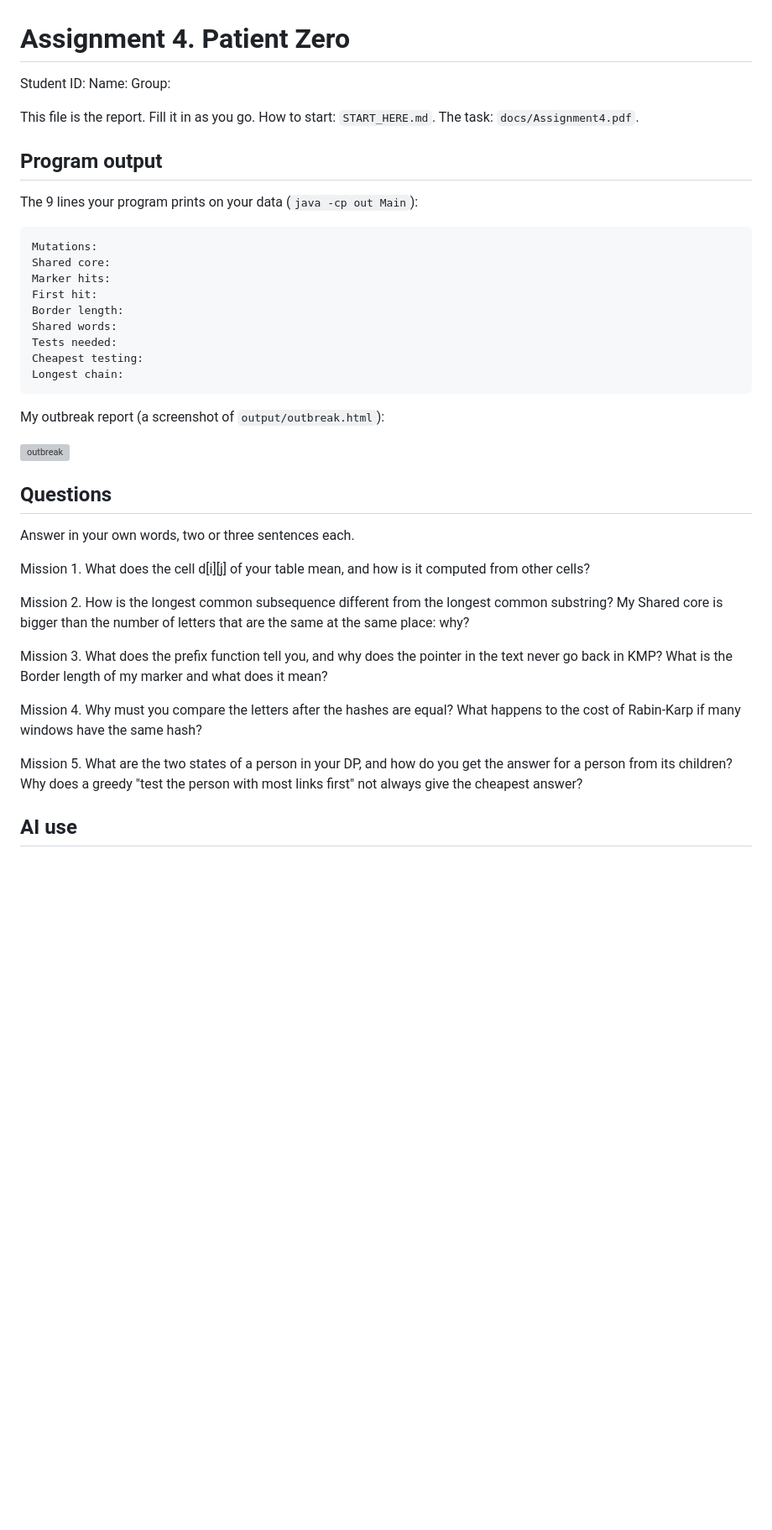
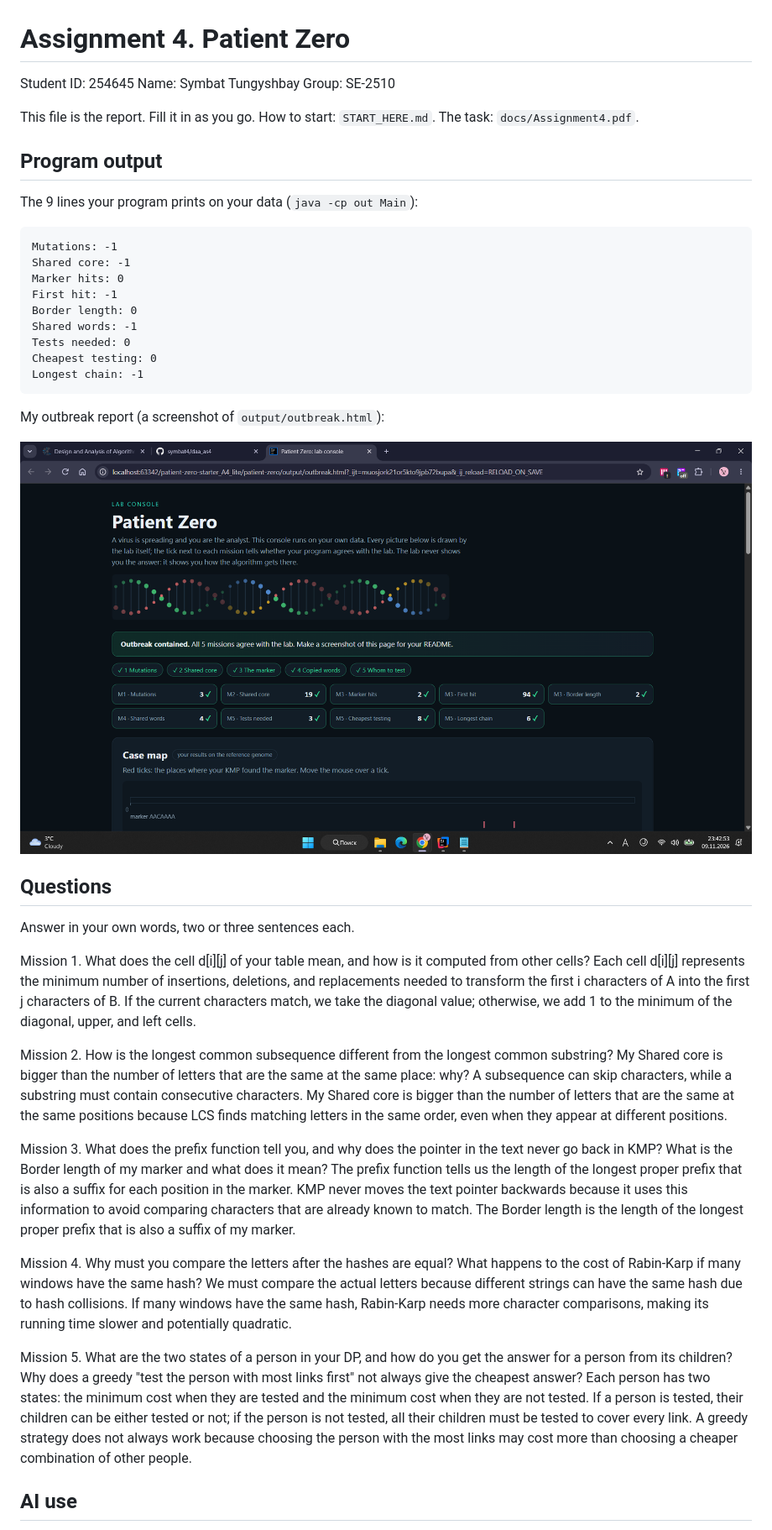
Before and after one commit to symbat4/daa_as4, a Markdown page: README.md, the part around one of its changes. Shown at 84% size. Rendered like a GitHub page; pictures changed too: output/outbreak.png (added); blank space fills up the shorter version; grey boxes are pictures that could not be loaded.

```diff
--- a/README.md
+++ b/README.md
@@ -1,8 +1,8 @@
 # Assignment 4. Patient Zero
 
-Student ID:
-Name:
-Group:
+Student ID: 254645
+Name: Symbat Tungyshbay
+Group: SE-2510
 
 This file is the report. Fill it in as you go. How to start: `START_HERE.md`. The task: `docs/Assignment4.pdf`.
 
@@ -10,15 +10,15 @@ This file is the report. Fill it in as you go. How to start: `START_HERE.md`. Th
 
 The 9 lines your program prints on your data (`java -cp out Main`):
 
-    Mutations:
-    Shared core:
-    Marker hits:
-    First hit:
-    Border length:
-    Shared words:
-    Tests needed:
-    Cheapest testing:
-    Longest chain:
+    Mutations: -1
+    Shared core: -1
+    Marker hits: 0
+    First hit: -1
+    Border length: 0
+    Shared words: -1
+    Tests needed: 0
+    Cheapest testing: 0
+    Longest chain: -1
 
 My outbreak report (a screenshot of `output/outbreak.html`):
 
@@ -29,14 +29,19 @@ My outbreak report (a screenshot of `output/outbreak.html`):
 Answer in your own words, two or three sentences each.
 
 Mission 1. What does the cell d[i][j] of your table mean, and how is it computed from other cells?
+Each cell d[i][j] represents the minimum number of insertions, deletions, and replacements needed to transform the first i characters of A into the first j characters of B. If the current characters match, we take the diagonal value; otherwise, we add 1 to the minimum of the diagonal, upper, and left cells.
 
 Mission 2. How is the longest common subsequence different from the longest common substring? My Shared core is bigger than the number of letters that are the same at the same place: why?
+A subsequence can skip characters, while a substring must contain consecutive characters. My Shared core is bigger than the number of letters that are the same at the same positions because LCS finds matching letters in the same order, even when they appear at different positions.
 
 Mission 3. What does the prefix function tell you, and why does the pointer in the text never go back in KMP? What is the Border length of my marker and what does it mean?
+The prefix function tells us the length of the longest proper prefix that is also a suffix for each position in the marker. KMP never moves the text pointer backwards because it uses this information to avoid comparing characters that are already known to match. The Border length is the length of the longest proper prefix that is also a suffix of my marker.
 
 Mission 4. Why must you compare the letters after the hashes are equal? What happens to the cost of Rabin-Karp if many windows have the same hash?
+We must compare the actual letters because different strings can have the same hash due to hash collisions. If many windows have the same hash, Rabin-Karp needs more character comparisons, making its running time slower and potentially quadratic.
 
 Mission 5. What are the two states of a person in your DP, and how do you get the answer for a person from its children? Why does a greedy "test the person with most links first" not always give the cheapest answer?
+Each person has two states: the minimum cost when they are tested and the minimum cost when they are not tested. If a person is tested, their children can be either tested or not; if the person is not tested, all their children must be tested to cover every link. A greedy strategy does not always work because choosing the person with the most links may cost more than choosing a cheaper combination of other people.
 
 ## AI use
 
```
Also changed, not shown: other parts of README.md (+18 -9 lines).
